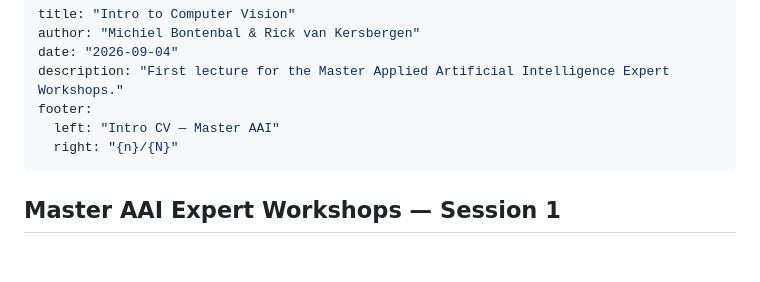
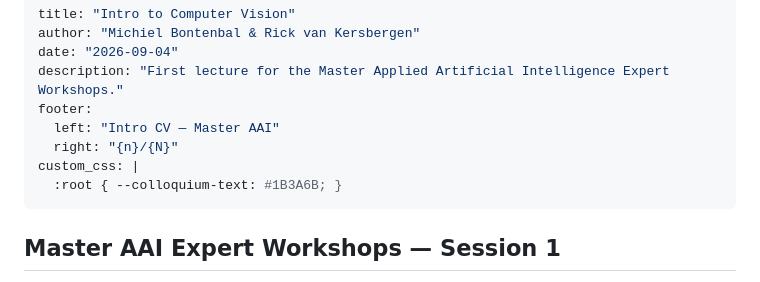
Before and after one commit to MichielBontenbal/hva-lectures, a Markdown page: slides/intro_CV/slides.md, the part around the change. Drawn GitHub-style; blank space fills up the shorter version.

Commit message:
blue font

```diff
--- a/slides/intro_CV/slides.md
+++ b/slides/intro_CV/slides.md
@@ -6,6 +6,8 @@ description: "First lecture for the Master Applied Artificial Intelligence Exper
 footer:
   left: "Intro CV — Master AAI"
   right: "{n}/{N}"
+custom_css: |
+  :root { --colloquium-text: #1B3A6B; }
 ---
 
 ## Master AAI Expert Workshops — Session 1
```
